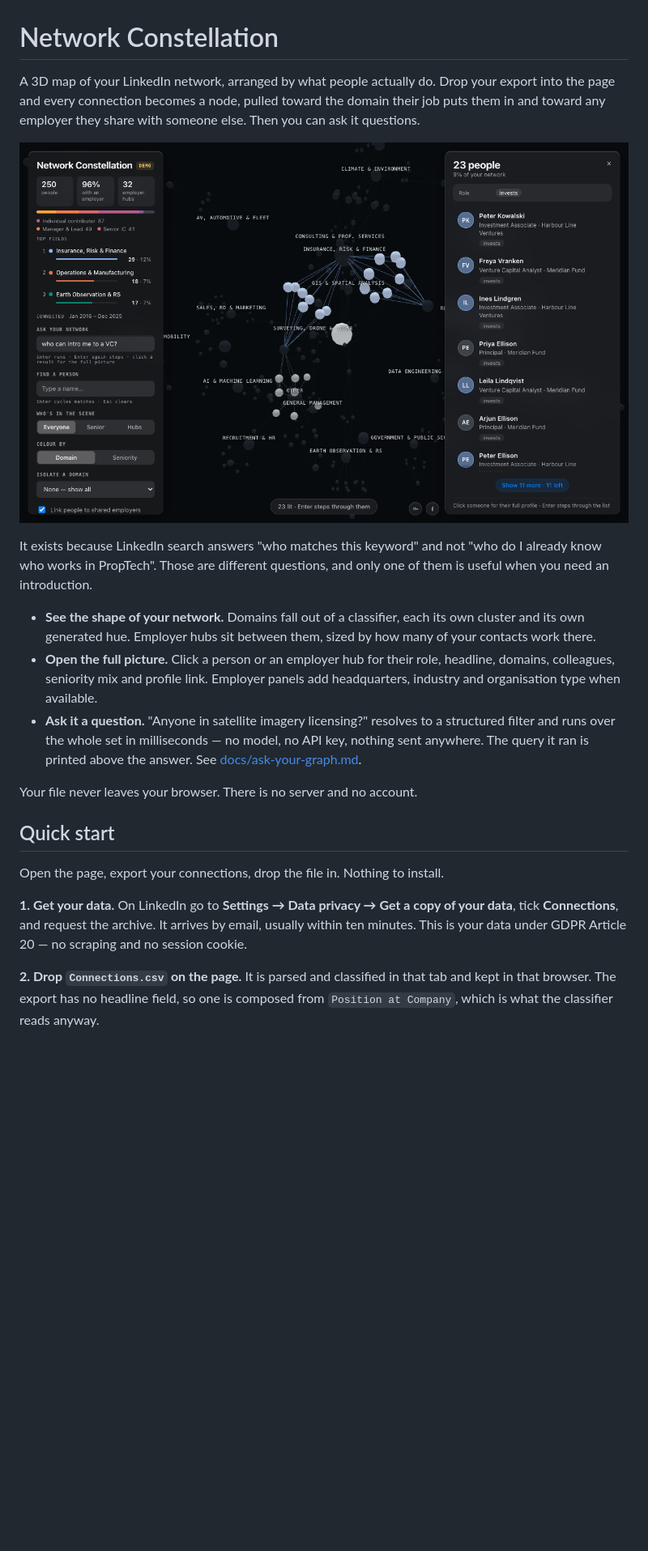
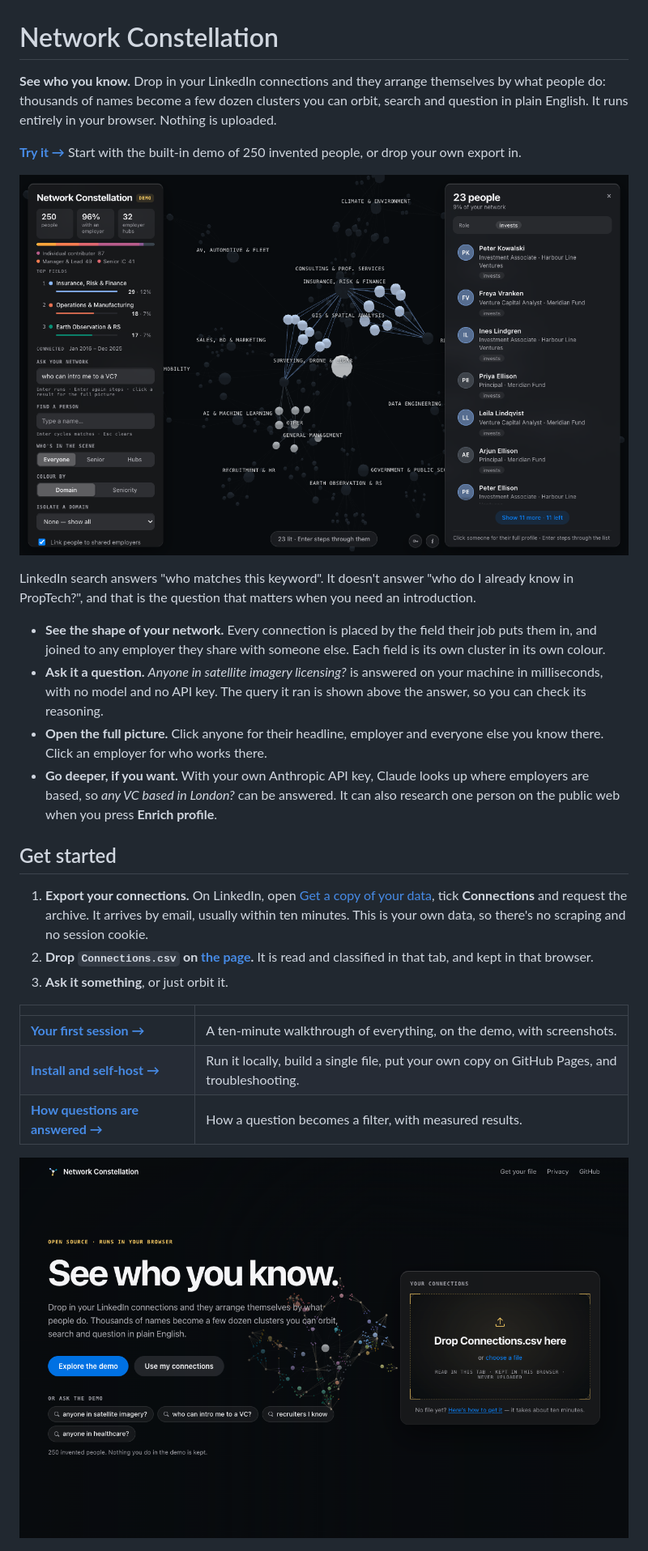
Before and after one commit to asturksever/network-constellation, a Markdown page: README.md, the part around one of its changes. Shown at 81% size. GitHub-like rendering; blank space fills up the shorter version.

```diff
--- a/README.md
+++ b/README.md
@@ -1,39 +1,48 @@
 # Network Constellation
 
-A 3D map of your LinkedIn network, arranged by what people actually do. Drop
-your export into the page and every connection becomes a node, pulled toward the
-domain their job puts them in and toward any employer they share with someone
-else. Then you can ask it questions.
+**See who you know.** Drop in your LinkedIn connections and they arrange
+themselves by what people do: thousands of names become a few dozen clusters
+you can orbit, search and question in plain English. It runs entirely in your
+browser. Nothing is uploaded.
 
-![The whole graph: 10,144 people in 29 domain clusters](docs/hero.png)
+**[Try it →](https://asturksever.github.io/network-constellation/)** Start with
+the built-in demo of 250 invented people, or drop your own export in.
 
-It exists because LinkedIn search answers "who matches this keyword" and not
-"who do I already know who works in PropTech". Those are different questions,
-and only one of them is useful when you need an introduction.
+![Asking the demo "who can intro me to a VC?": 23 people lit in the scene, the shortlist on the right](docs/hero.png)
 
-- **See the shape of your network.** Domains fall out of a classifier, each its
-  own cluster and its own generated hue. Employer hubs sit between them, sized
-  by how many of your contacts work there.
-- **Open the full picture.** Click a person or an employer hub for their role,
-  headline, domains, colleagues, seniority mix and profile link. Employer
-  panels add headquarters, industry and organisation type when available.
-- **Ask it a question.** "Anyone in satellite imagery licensing?" resolves to a
-  structured filter and runs over the whole set in milliseconds — no model, no
-  API key, nothing sent anywhere. The query it ran is printed above the answer.
-  See [docs/ask-your-graph.md](docs/ask-your-graph.md).
+LinkedIn search answers "who matches this keyword". It doesn't answer "who do
+I already know in PropTech?", and that is the question that matters when you
+need an introduction.
 
-Your file never leaves your browser. There is no server and no account.
+- **See the shape of your network.** Every connection is placed by the field
+  their job puts them in, and joined to any employer they share with someone
+  else. Each field is its own cluster in its own colour.
+- **Ask it a question.** *Anyone in satellite imagery licensing?* is answered
+  on your machine in milliseconds, with no model and no API key. The query it
+  ran is shown above the answer, so you can check its reasoning.
+- **Open the full picture.** Click anyone for their headline, employer and
+  everyone else you know there. Click an employer for who works there.
+- **Go deeper, if you want.** With your own Anthropic API key, Claude looks up
+  where employers are based, so *any VC based in London?* can be answered. It
+  can also research one person on the public web when you press **Enrich
+  profile**.
 
-## Quick start
+## Get started
 
-Open the page, export your connections, drop the file in. Nothing to install.
+1. **Export your connections.** On LinkedIn, open
+   [Get a copy of your data](https://www.linkedin.com/mypreferences/d/download-my-data),
+   tick **Connections** and request the archive. It arrives by email, usually
+   within ten minutes. This is your own data, so there's no scraping and no
+   session cookie.
+2. **Drop `Connections.csv` on [the page](https://asturksever.github.io/network-constellation/).**
+   It is read and classified in that tab, and kept in that browser.
+3. **Ask it something**, or just orbit it.
 
-**1. Get your data.** On LinkedIn go to **Settings → Data privacy → Get a copy
-of your data**, tick **Connections**, and request the archive. It arrives by
-email, usually within ten minutes. This is your data under GDPR Article 20 — no
-scraping and no session cookie.
+| | |
+|---|---|
+| **[Your first session →](docs/tutorial.md)** | A ten-minute walkthrough of everything, on the demo, with screenshots. |
+| **[Install and self-host →](docs/install.md)** | Run it locally, build a single file, put your own copy on GitHub Pages, and troubleshooting. |
+| **[How questions are answered →](docs/ask-your-graph.md)** | How a question becomes a filter, with measured results. |
 
-**2. Drop `Connections.csv` on the page.** It is parsed and classified in that
-tab and kept in that browser. The export has no headline field, so one is
-composed from `Position at Company`, which is what the classifier reads anyway.
+![The landing page: the demo turning behind the drop zone](docs/img/landing.png)
 
```
Also changed, not shown: other parts of README.md (+101 -135 lines).
